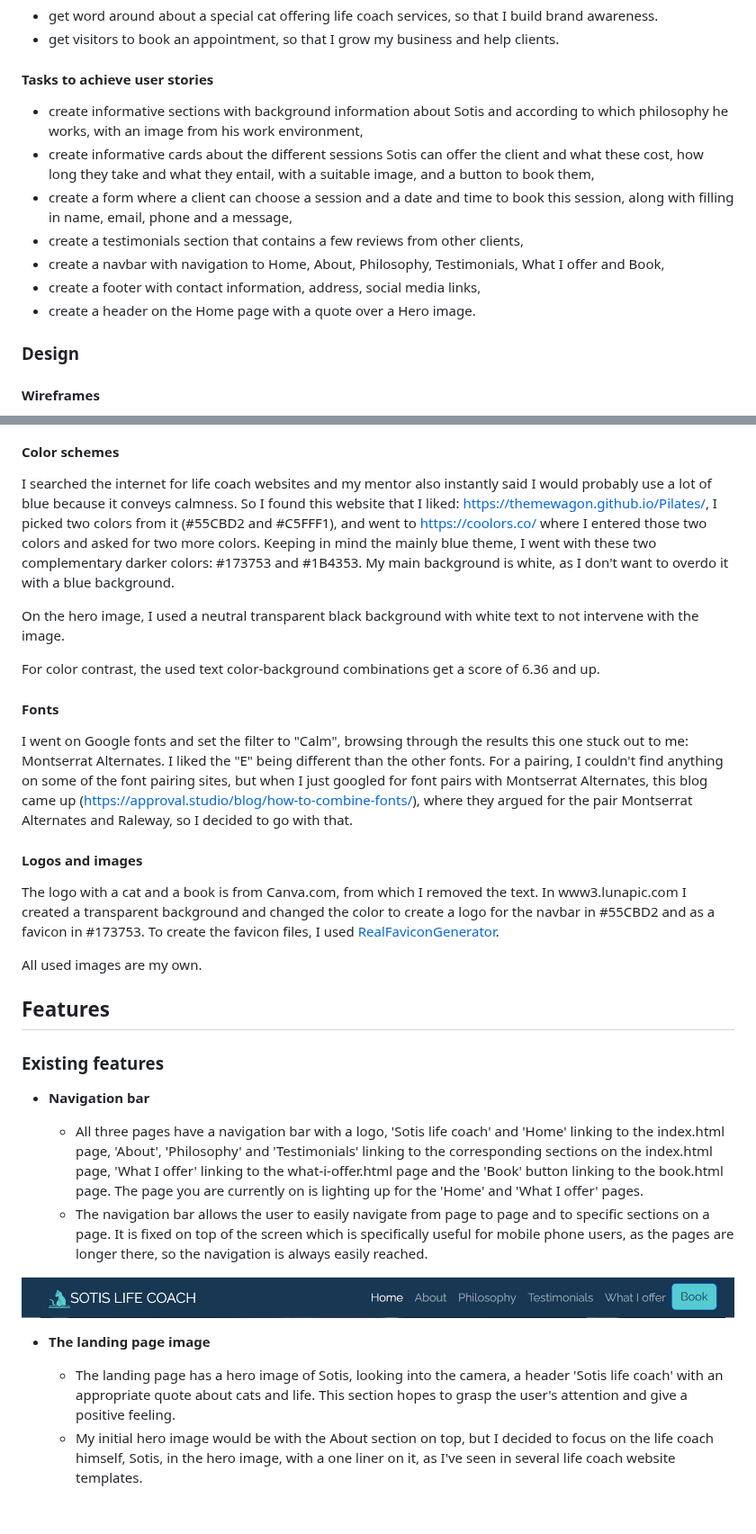
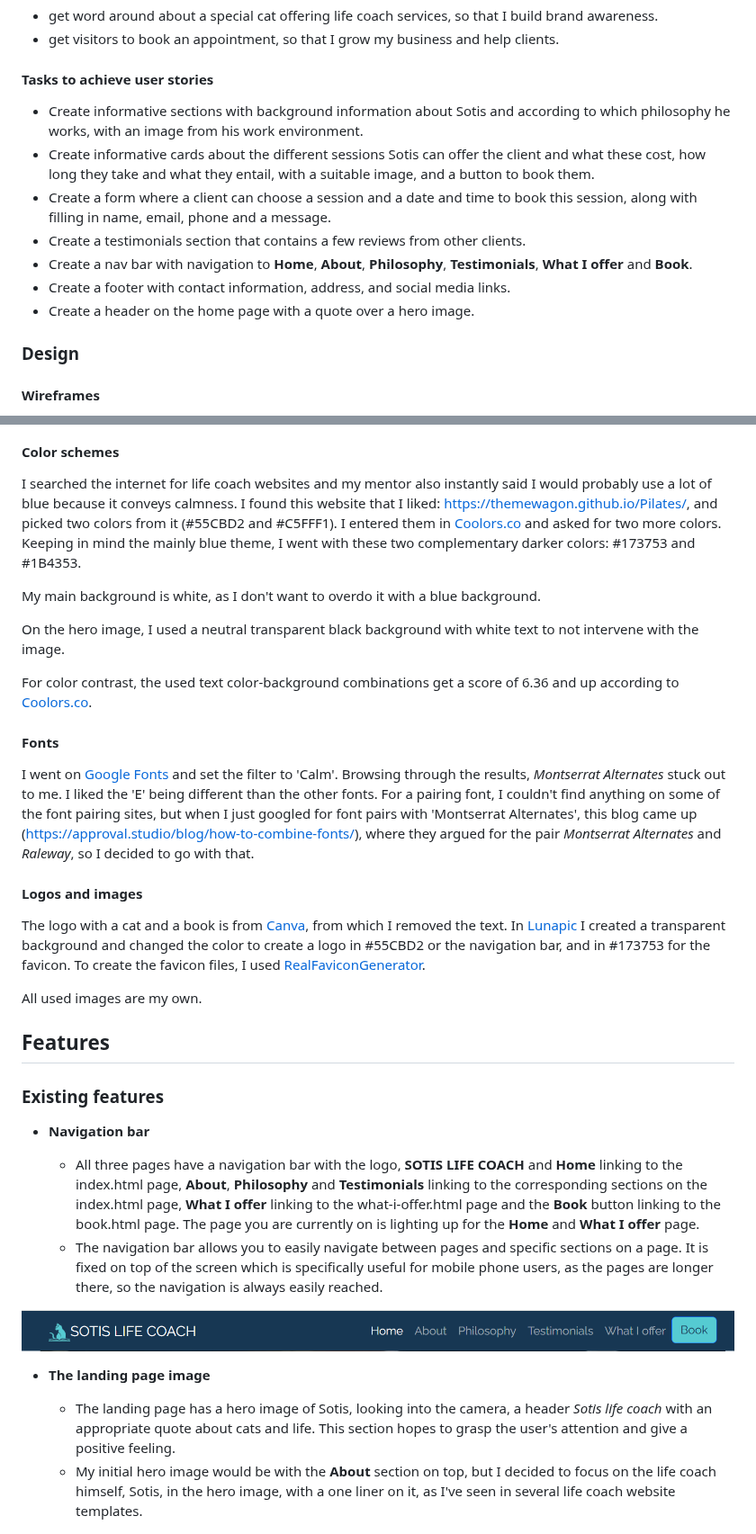
Before and after one commit to LizzyonGit/sotis-lifecoach, a Markdown page: README.md, 2 parts joined by grey strips. Shown at 90% size. Rendered like a GitHub page; blank space fills up the shorter version.

```diff
--- a/README.md
+++ b/README.md
@@ -51,13 +51,13 @@ Sotis is a life coach, and this is his website. The website targets people inter
 
 #### Tasks to achieve user stories
 
-- create informative sections with background information about Sotis and according to which philosophy he works, with an image from his work environment,
-- create informative cards about the different sessions Sotis can offer the client and what these cost, how long they take and what they entail, with a suitable image, and a button to book them,
-- create a form where a client can choose a session and a date and time to book this session, along with filling in name, email, phone and a message,
-- create a testimonials section that contains a few reviews from other clients,
-- create a navbar with navigation to Home, About, Philosophy, Testimonials, What I offer and Book,
-- create a footer with contact information, address, social media links,
-- create a header on the Home page with a quote over a Hero image.
+- Create informative sections with background information about Sotis and according to which philosophy he works, with an image from his work environment.
+- Create informative cards about the different sessions Sotis can offer the client and what these cost, how long they take and what they entail, with a suitable image, and a button to book them.
+- Create a form where a client can choose a session and a date and time to book this session, along with filling in name, email, phone and a message.
+- Create a testimonials section that contains a few reviews from other clients.
+- Create a nav bar with navigation to **Home**, **About**, **Philosophy**, **Testimonials**, **What I offer** and **Book**.
+- Create a footer with contact information, address, and social media links.
+- Create a header on the home page with a quote over a hero image.
 
 ### Design
 
@@ -91,20 +91,24 @@ Below are my initial wireframes per page for mobile, tablet and laptop screen si
 
 #### Color schemes
 
-I searched the internet for life coach websites and my mentor also instantly said I would probably use a lot of blue because it conveys calmness. So I found this website that I liked: https://themewagon.github.io/Pilates/, I picked two colors from it (#55CBD2 and #C5FFF1), and went to https://coolors.co/ where I entered those two colors and asked for two more colors. Keeping in mind the mainly blue theme, I went with these two complementary darker colors: #173753 and #1B4353.
+I searched the internet for life coach websites and my mentor also instantly said I would probably use a lot of blue because it conveys calmness. I found this website that I liked: https://themewagon.github.io/Pilates/, and picked two colors from it (#55CBD2 and #C5FFF1). I entered them in [Coolors.co](https://coolors.co/) and asked for two more colors. Keeping in mind the mainly blue theme, I went with these two complementary darker colors: #173753 and #1B4353.
+
+
 My main background is white, as I don't want to overdo it with a blue background.
+
 
 On the hero image, I used a neutral transparent black background with white text to not intervene with the image.
 
-For color contrast, the used text color-background combinations get a score of 6.36 and up.
+
+For color contrast, the used text color-background combinations get a score of 6.36 and up according to [Coolors.co](https://coolors.co/).
 
 #### Fonts
 
-I went on Google fonts and set the filter to "Calm", browsing through the results this one stuck out to me: Montserrat Alternates. I liked the "E" being different than the other fonts. For a pairing, I couldn't find anything on some of the font pairing sites, but when I just googled for font pairs with Montserrat Alternates, this blog came up (https://approval.studio/blog/how-to-combine-fonts/), where they argued for the pair Montserrat Alternates and Raleway, so I decided to go with that.
+I went on [Google Fonts](https://fonts.google.com/) and set the filter to 'Calm'. Browsing through the results, *Montserrat Alternates* stuck out to me. I liked the 'E' being different than the other fonts. For a pairing font, I couldn't find anything on some of the font pairing sites, but when I just googled for font pairs with 'Montserrat Alternates', this blog came up (https://approval.studio/blog/how-to-combine-fonts/), where they argued for the pair *Montserrat Alternates* and *Raleway*, so I decided to go with that.
 
 #### Logos and images
 
-The logo with a cat and a book is from Canva.com, from which I removed the text. In www3.lunapic.com I created a transparent background and changed the color to create a logo for the navbar in #55CBD2 and as a favicon in #173753. To create the favicon files, I used [RealFaviconGenerator](https://realfavicongenerator.net/).
+The logo with a cat and a book is from [Canva](https://www.canva.com/), from which I removed the text. In [Lunapic](https://www3.lunapic.com/editor/) I created a transparent background and changed the color to create a logo in #55CBD2 or the navigation bar, and in #173753 for the favicon. To create the favicon files, I used [RealFaviconGenerator](https://realfavicongenerator.net/).
 
 
 All used images are my own.
@@ -115,14 +119,14 @@ All used images are my own.
 
 - __Navigation bar__
 
-  - All three pages have a navigation bar with a logo, 'Sotis life coach' and 'Home' linking to the index.html page, 'About', 'Philosophy' and 'Testimonials' linking to the corresponding sections on the index.html page, 'What I offer' linking to the what-i-offer.html page and the 'Book' button linking to the book.html page. The page you are currently on is lighting up for the 'Home' and 'What I offer' pages.
-  - The navigation bar allows the user to easily navigate from page to page and to specific sections on a page. It is fixed on top of the screen which is specifically useful for mobile phone users, as the pages are longer there, so the navigation is always easily reached.
+  - All three pages have a navigation bar with the logo, **SOTIS LIFE COACH** and **Home** linking to the index.html page, **About**, **Philosophy** and **Testimonials** linking to the corresponding sections on the index.html page, **What I offer** linking to the what-i-offer.html page and the **Book** button linking to the book.html page. The page you are currently on is lighting up for the **Home** and **What I offer** page.
+  - The navigation bar allows you to easily navigate between pages and specific sections on a page. It is fixed on top of the screen which is specifically useful for mobile phone users, as the pages are longer there, so the navigation is always easily reached.
 
 ![Navigation bar](docs/screenshots/features-navbar.png)
 
 - __The landing page image__
 
-  - The landing page has a hero image of Sotis, looking into the camera, a header 'Sotis life coach' with an appropriate quote about cats and life. This section hopes to grasp the user's attention and give a positive feeling.
-  - My initial hero image would be with the About section on top, but I decided to focus on the life coach himself, Sotis, in the hero image, with a one liner on it, as I've seen in several life coach website templates.
+  - The landing page has a hero image of Sotis, looking into the camera, a header *Sotis life coach* with an appropriate quote about cats and life. This section hopes to grasp the user's attention and give a positive feeling.
+  - My initial hero image would be with the **About** section on top, but I decided to focus on the life coach himself, Sotis, in the hero image, with a one liner on it, as I've seen in several life coach website templates.
 
 ![Landing page image](docs/screenshots/features-hero.png)
```
Also changed, not shown: other parts of README.md (+31 -30 lines).
